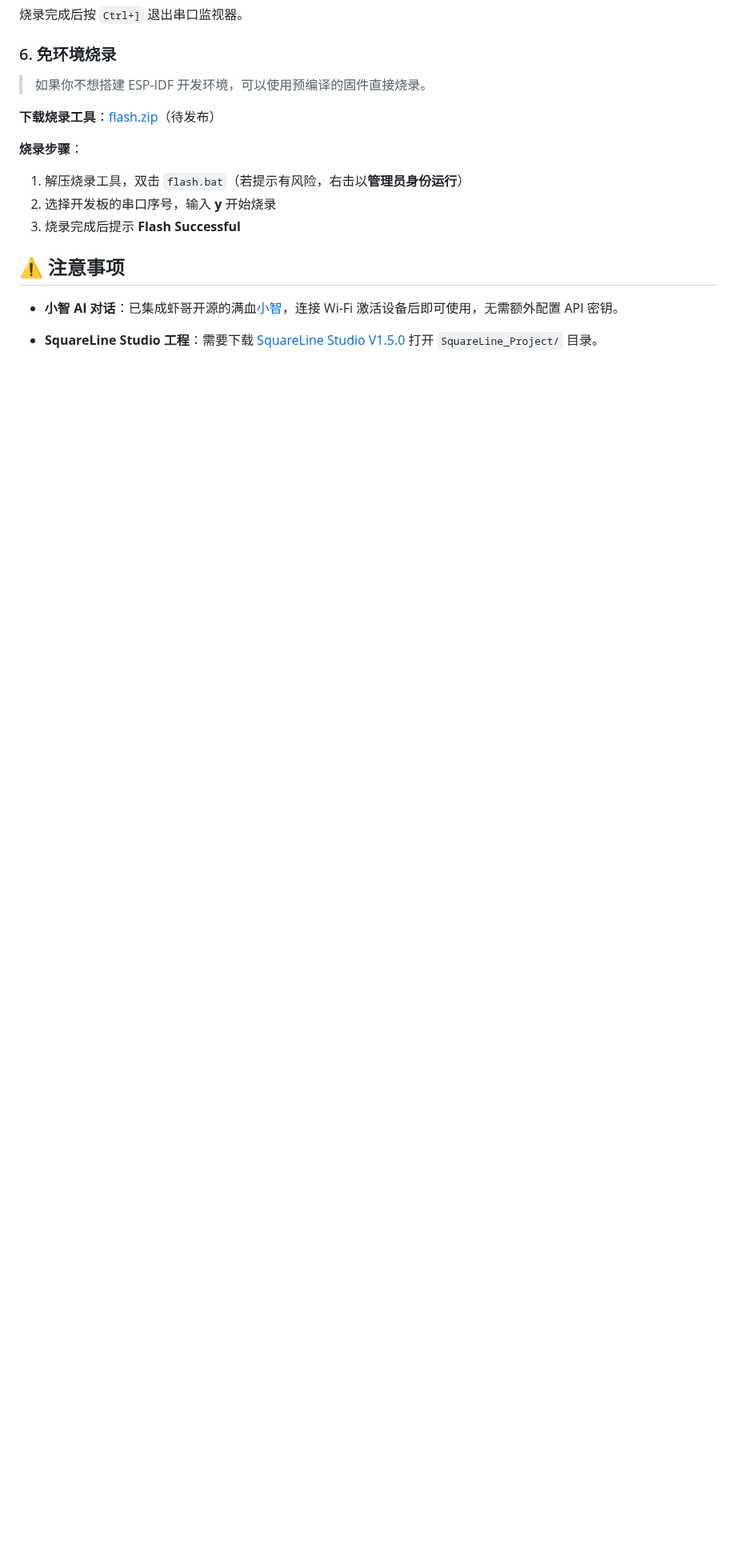
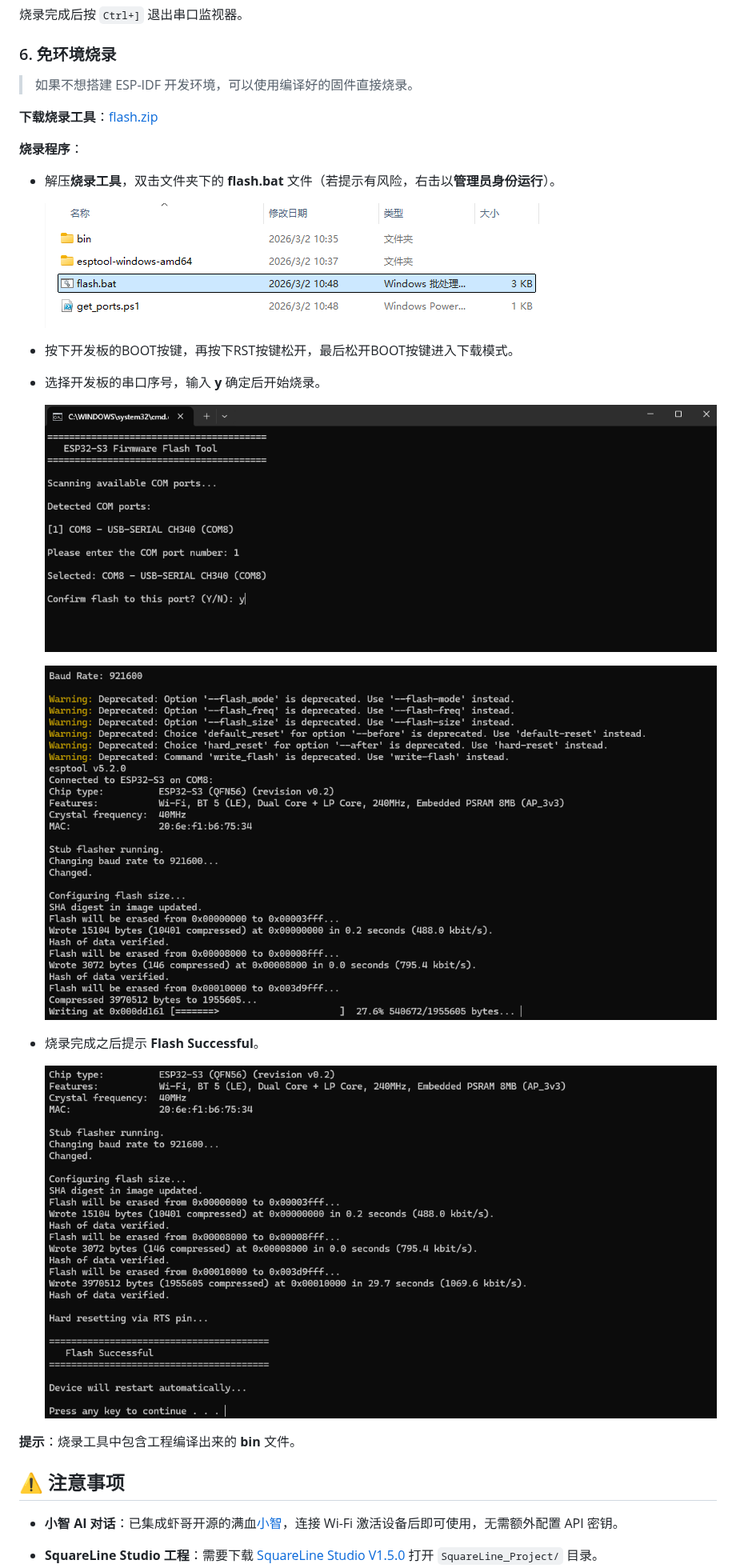
Before and after one commit to Lee-Stone/esp32s3-lvgl-terminal.idf, a Markdown page: README.md, the part around the change. Shown at 80% size. Rendered like a GitHub page; pictures changed too: images/25.png (added), images/26.png (added), images/27.png (added); blank space fills up the shorter version.

Commit message:
feat: add flash tools to README

```diff
--- a/README.md
+++ b/README.md
@@ -228,15 +228,29 @@ idf.py -p COM5 flash monitor
 
 ### 6. 免环境烧录
 
-> 如果你不想搭建 ESP-IDF 开发环境，可以使用预编译的固件直接烧录。
+> 如果不想搭建 ESP-IDF 开发环境，可以使用编译好的固件直接烧录。
 
-**下载烧录工具**：[flash.zip](https://github.com/Lee-Stone/esp32s3-lvgl-terminal/releases/latest/download/flash.zip)（待发布）
+**下载烧录工具**：[flash.zip](https://github.com/Lee-Stone/esp32s3-lvgl-terminal.idf/releases/latest/download/flash.zip)
 
-**烧录步骤**：
+**烧录程序**：
 
-1. 解压烧录工具，双击 `flash.bat`（若提示有风险，右击以**管理员身份运行**）
-2. 选择开发板的串口序号，输入 **y** 开始烧录
-3. 烧录完成后提示 **Flash Successful**
+- 解压**烧录工具**，双击文件夹下的 **flash.bat** 文件（若提示有风险，右击以**管理员身份运行**）。
+
+  ![25](images/25.png)
+
+- 按下开发板的BOOT按键，再按下RST按键松开，最后松开BOOT按键进入下载模式。
+
+- 选择开发板的串口序号，输入 **y** 确定后开始烧录。
+
+  ![26](images/26.png)
+
+  ![27](images/27.png)
+
+- 烧录完成之后提示 **Flash Successful**。
+
+  ![28](images/28.png)
+
+**提示**：烧录工具中包含工程编译出来的 **bin** 文件。
 
 ## ⚠️ 注意事项
 
```
